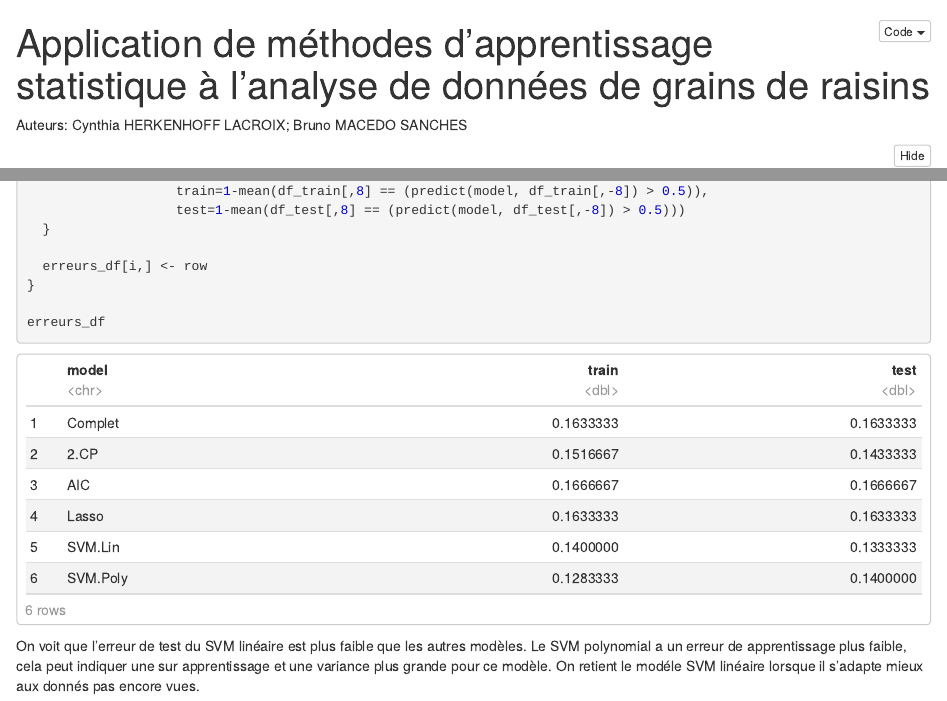
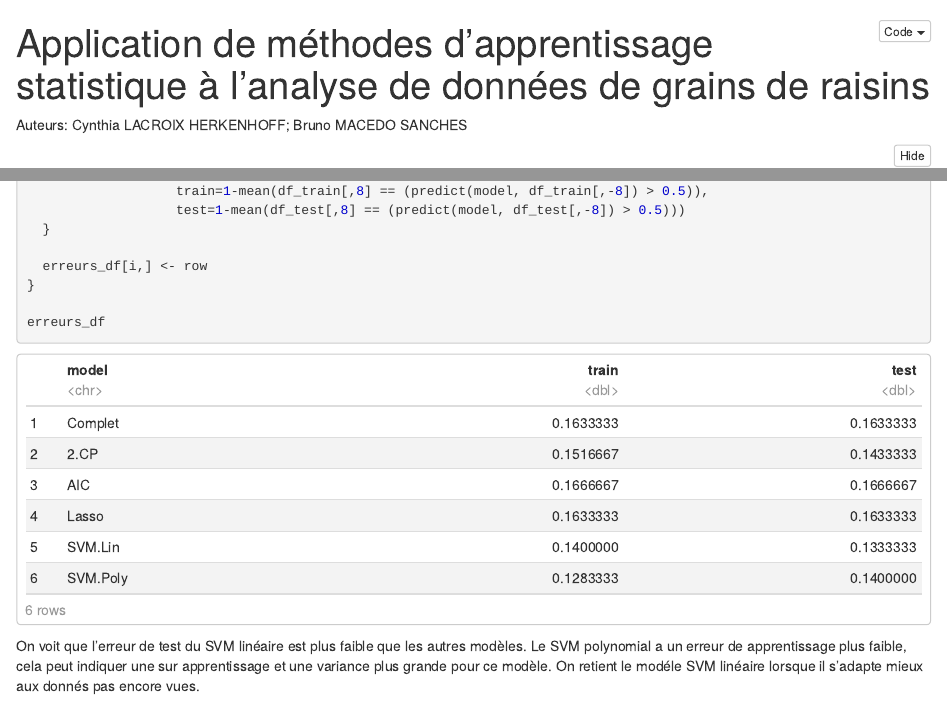
Before and after one commit to brunosanches/Projet_STA203, an R Markdown document (src/MACEDO-HERKENHOFF.rmd): the page in a window 1100 px wide, from its top, and a second part further down, joined at a grey line. The pictures show the output file src/MACEDO-HERKENHOFF.nb.html that the author committed with the source, opened offline.

Commit message:
Change name order

````diff
--- a/src/MACEDO-HERKENHOFF.rmd
+++ b/src/MACEDO-HERKENHOFF.rmd
@@ -3,7 +3,7 @@ title: "Application de méthodes d'apprentissage statistique à l'analyse de don
 output: html_notebook
 ---
 
-Auteurs: Cynthia HERKENHOFF LACROIX;
+Auteurs: Cynthia LACROIX HERKENHOFF;
          Bruno MACEDO SANCHES
 
 ```{r setup}
````
Also changed, not shown: src/MACEDO-HERKENHOFF.nb.html.
